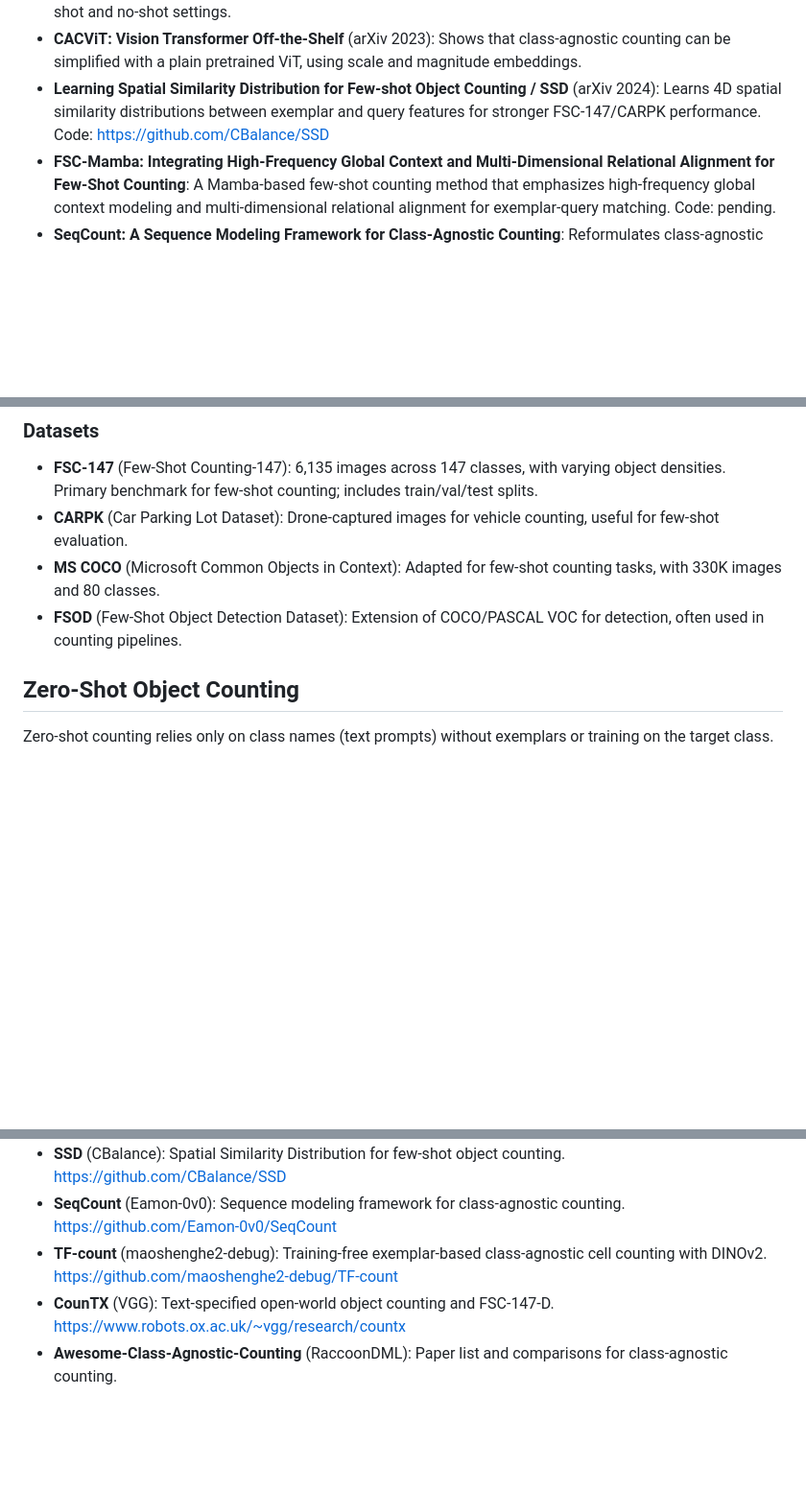
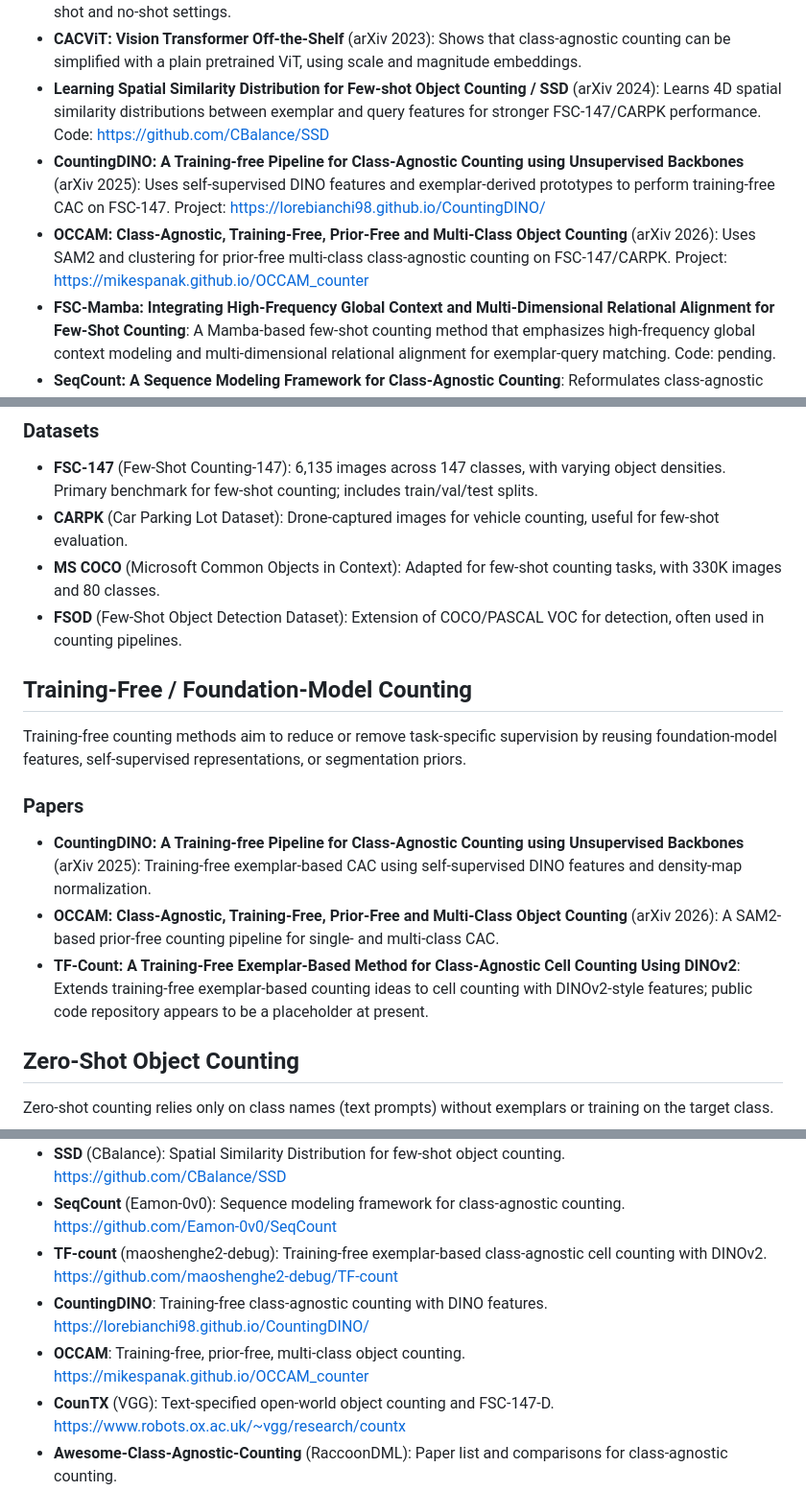
Before and after one commit to Jason-Mar1/Awesome-Object-Counting, a Markdown page: README.md, 3 parts joined by grey strips. Shown at 96% size. GitHub-like rendering; blank space fills up the shorter version.

Commit message:
Expand emerging counting paper list after recrawl

```diff
--- a/README.md
+++ b/README.md
@@ -30,6 +30,8 @@ FSC-147 is the central benchmark for few-shot class-agnostic object counting. It
 - **LOCA: A Low-Shot Object Counting Network With Iterative Prototype Adaptation** (arXiv 2022): Iteratively adapts object prototypes by fusing exemplar shape/appearance with image features; supports both few-shot and no-shot settings.
 - **CACViT: Vision Transformer Off-the-Shelf** (arXiv 2023): Shows that class-agnostic counting can be simplified with a plain pretrained ViT, using scale and magnitude embeddings.
 - **Learning Spatial Similarity Distribution for Few-shot Object Counting / SSD** (arXiv 2024): Learns 4D spatial similarity distributions between exemplar and query features for stronger FSC-147/CARPK performance. Code: https://github.com/CBalance/SSD
+- **CountingDINO: A Training-free Pipeline for Class-Agnostic Counting using Unsupervised Backbones** (arXiv 2025): Uses self-supervised DINO features and exemplar-derived prototypes to perform training-free CAC on FSC-147. Project: https://lorebianchi98.github.io/CountingDINO/
+- **OCCAM: Class-Agnostic, Training-Free, Prior-Free and Multi-Class Object Counting** (arXiv 2026): Uses SAM2 and clustering for prior-free multi-class class-agnostic counting on FSC-147/CARPK. Project: https://mikespanak.github.io/OCCAM_counter
 - **FSC-Mamba: Integrating High-Frequency Global Context and Multi-Dimensional Relational Alignment for Few-Shot Counting**: A Mamba-based few-shot counting method that emphasizes high-frequency global context modeling and multi-dimensional relational alignment for exemplar-query matching. Code: pending.
 - **SeqCount: A Sequence Modeling Framework for Class-Agnostic Counting**: Reformulates class-agnostic counting as a sequence modeling problem for more structured visual repetition modeling. Code: https://github.com/Eamon-0v0/SeqCount
 - **TF-Count: A Training-Free Exemplar-Based Method for Class-Agnostic Cell Counting Using DINOv2**: A training-free exemplar-based counting method for class-agnostic cell counting, using DINOv2 features for biomedical counting scenarios. Code: https://github.com/maoshenghe2-debug/TF-count
@@ -54,6 +57,14 @@ Few-shot object counting uses a small number of exemplars (e.g., 1-5 bounding bo
 - **CARPK** (Car Parking Lot Dataset): Drone-captured images for vehicle counting, useful for few-shot evaluation.
 - **MS COCO** (Microsoft Common Objects in Context): Adapted for few-shot counting tasks, with 330K images and 80 classes.
 - **FSOD** (Few-Shot Object Detection Dataset): Extension of COCO/PASCAL VOC for detection, often used in counting pipelines.
+
+## Training-Free / Foundation-Model Counting
+Training-free counting methods aim to reduce or remove task-specific supervision by reusing foundation-model features, self-supervised representations, or segmentation priors.
+
+### Papers
+- **CountingDINO: A Training-free Pipeline for Class-Agnostic Counting using Unsupervised Backbones** (arXiv 2025): Training-free exemplar-based CAC using self-supervised DINO features and density-map normalization.
+- **OCCAM: Class-Agnostic, Training-Free, Prior-Free and Multi-Class Object Counting** (arXiv 2026): A SAM2-based prior-free counting pipeline for single- and multi-class CAC.
+- **TF-Count: A Training-Free Exemplar-Based Method for Class-Agnostic Cell Counting Using DINOv2**: Extends training-free exemplar-based counting ideas to cell counting with DINOv2-style features; public code repository appears to be a placeholder at present.
 
 ## Zero-Shot Object Counting
 Zero-shot counting relies only on class names (text prompts) without exemplars or training on the target class.
@@ -105,6 +116,8 @@ This category involves counting using both image and text modalities, often leve
 - **SSD** (CBalance): Spatial Similarity Distribution for few-shot object counting. https://github.com/CBalance/SSD
 - **SeqCount** (Eamon-0v0): Sequence modeling framework for class-agnostic counting. https://github.com/Eamon-0v0/SeqCount
 - **TF-count** (maoshenghe2-debug): Training-free exemplar-based class-agnostic cell counting with DINOv2. https://github.com/maoshenghe2-debug/TF-count
+- **CountingDINO**: Training-free class-agnostic counting with DINO features. https://lorebianchi98.github.io/CountingDINO/
+- **OCCAM**: Training-free, prior-free, multi-class object counting. https://mikespanak.github.io/OCCAM_counter
 - **CounTX** (VGG): Text-specified open-world object counting and FSC-147-D. https://www.robots.ox.ac.uk/~vgg/research/countx
 - **Awesome-Class-Agnostic-Counting** (RaccoonDML): Paper list and comparisons for class-agnostic counting.
 - **Awesome-Few-Shot-Counting** (Tracyummy): Focused on few-shot class-agnostic counting.
```
Also changed, not shown: other parts of README.md (+1 -0 lines).
